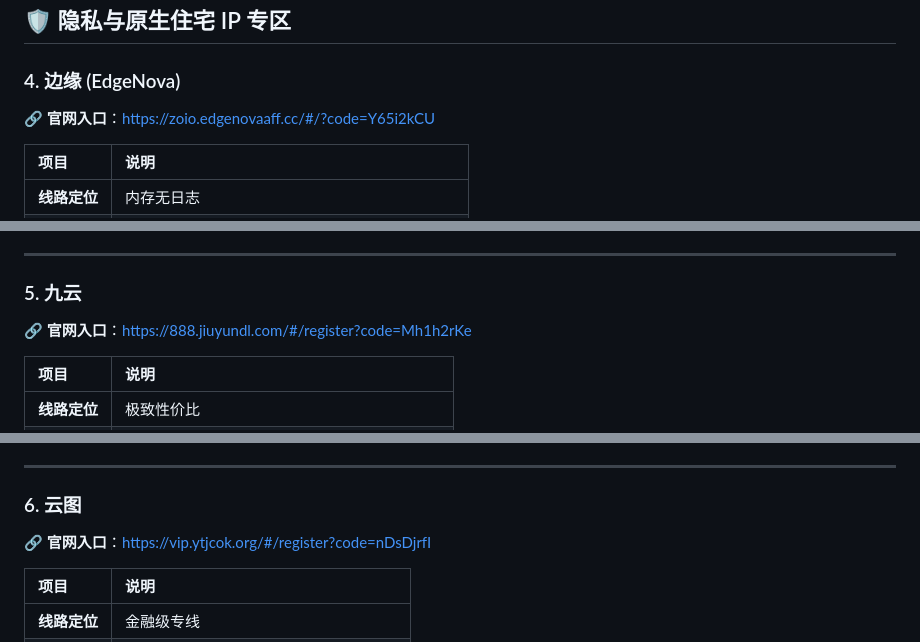
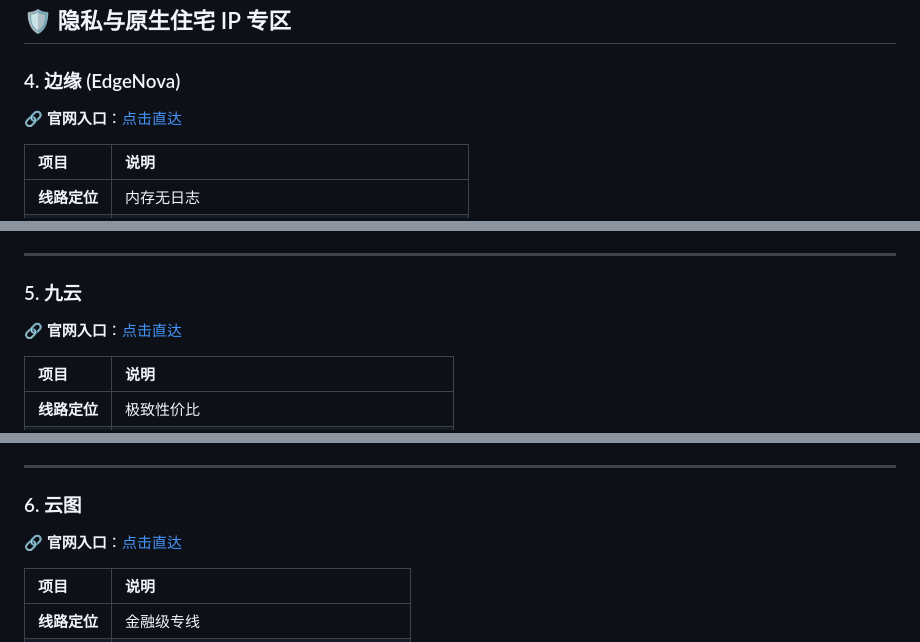
Before and after one commit to yuntizhinan/vpnstuijian, a Markdown page: README.md, 3 parts joined by grey strips. Drawn GitHub-style.

```diff
--- a/README.md
+++ b/README.md
@@ -113,7 +113,7 @@
 ## 🛡️ 隐私与原生住宅 IP 专区
 
 ### 4. 边缘 (EdgeNova)
-🔗 **官网入口**：[https://zoio.edgenovaaff.cc/#/?code=Y65i2kCU](https://zoio.edgenovaaff.cc/#/?code=Y65i2kCU)
+🔗 **官网入口**：[点击直达](https://zoio.edgenovaaff.cc/#/?code=Y65i2kCU)
 
 | 项目 | 说明 |
 | :--- | :--- |
@@ -127,7 +127,7 @@
 ---
 
 ### 5. 九云
-🔗 **官网入口**：[https://888.jiuyundl.com/#/register?code=Mh1h2rKe](https://888.jiuyundl.com/#/register?code=Mh1h2rKe)
+🔗 **官网入口**：[点击直达](https://888.jiuyundl.com/#/register?code=Mh1h2rKe)
 
 | 项目 | 说明 |
 | :--- | :--- |
@@ -141,7 +141,7 @@
 ---
 
 ### 6. 云图
-🔗 **官网入口**：[https://vip.ytjcok.org/#/register?code=nDsDjrfI](https://vip.ytjcok.org/#/register?code=nDsDjrfI)
+🔗 **官网入口**：[点击直达](https://vip.ytjcok.org/#/register?code=nDsDjrfI)
 
 | 项目 | 说明 |
 | :--- | :--- |
```
Also changed, not shown: other parts of README.md (+6 -6 lines).
